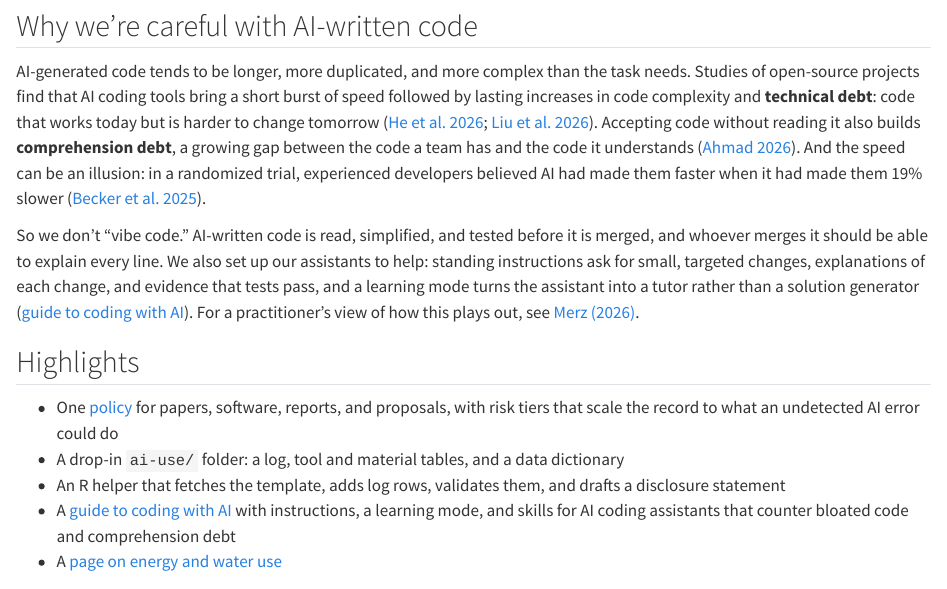
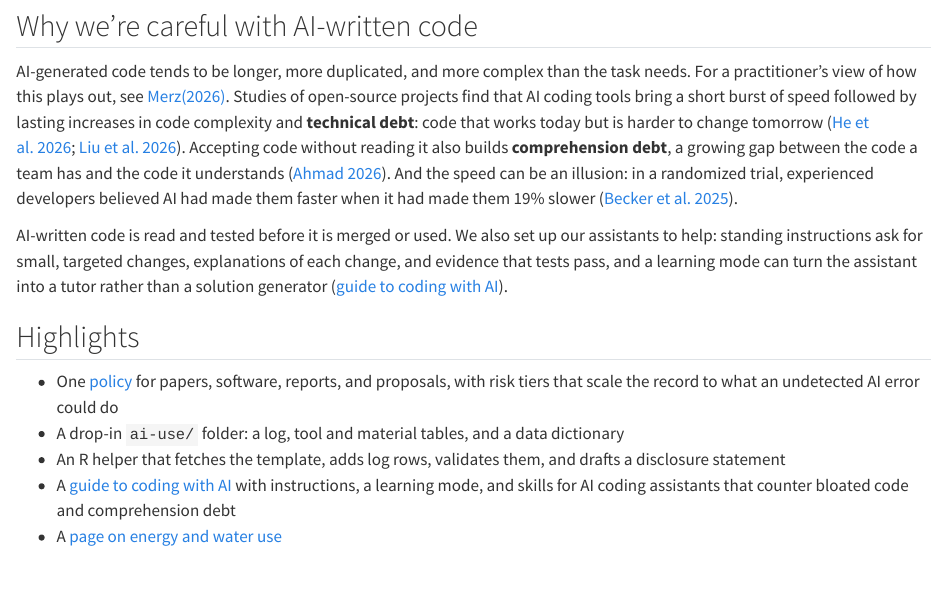
Before and after one commit to CRASR/crasr.github.io, a Quarto document (projects/ai-use.qmd): the page in a window 1100 px wide, from 780 px down. Rendered offline with R 4.5, knitr and Pandoc in place of Quarto, with nearby package versions.

Commit message:
Update ai-use.qmd

```diff
--- a/projects/ai-use.qmd
+++ b/projects/ai-use.qmd
@@ -32,9 +32,9 @@ The policy and template are built on published disclosure frameworks and researc
 
 ## Why we're careful with AI-written code
 
-AI-generated code tends to be longer, more duplicated, and more complex than the task needs. Studies of open-source projects find that AI coding tools bring a short burst of speed followed by lasting increases in code complexity and **technical debt**: code that works today but is harder to change tomorrow ([He et al. 2026](https://doi.org/10.48550/arXiv.2511.04427); [Liu et al. 2026](https://doi.org/10.48550/arXiv.2603.28592)). Accepting code without reading it also builds **comprehension debt**, a growing gap between the code a team has and the code it understands ([Ahmad 2026](https://doi.org/10.48550/arXiv.2604.13277)). And the speed can be an illusion: in a randomized trial, experienced developers believed AI had made them faster when it had made them 19% slower ([Becker et al. 2025](https://doi.org/10.48550/arXiv.2507.09089)).
+AI-generated code tends to be longer, more duplicated, and more complex than the task needs. For a practitioner's view of how this plays out, see [Merz(2026)](https://evanxmerz.com/post/ai-usage-generates-a-fragile-codebase/). Studies of open-source projects find that AI coding tools bring a short burst of speed followed by lasting increases in code complexity and **technical debt**: code that works today but is harder to change tomorrow ([He et al. 2026](https://doi.org/10.48550/arXiv.2511.04427); [Liu et al. 2026](https://doi.org/10.48550/arXiv.2603.28592)). Accepting code without reading it also builds **comprehension debt**, a growing gap between the code a team has and the code it understands ([Ahmad 2026](https://doi.org/10.48550/arXiv.2604.13277)). And the speed can be an illusion: in a randomized trial, experienced developers believed AI had made them faster when it had made them 19% slower ([Becker et al. 2025](https://doi.org/10.48550/arXiv.2507.09089)).
 
-So we don't "vibe code." AI-written code is read, simplified, and tested before it is merged, and whoever merges it should be able to explain every line. We also set up our assistants to help: standing instructions ask for small, targeted changes, explanations of each change, and evidence that tests pass, and a learning mode turns the assistant into a tutor rather than a solution generator ([guide to coding with AI](https://github.com/CRASR/ai-use/blob/main/CODING-WITH-AI.md)). For a practitioner's view of how this plays out, see [Merz (2026)](https://evanxmerz.com/post/ai-usage-generates-a-fragile-codebase/).
+AI-written code is read and tested before it is merged or used. We also set up our assistants to help: standing instructions ask for small, targeted changes, explanations of each change, and evidence that tests pass, and a learning mode can turn the assistant into a tutor rather than a solution generator ([guide to coding with AI](https://github.com/CRASR/ai-use/blob/main/CODING-WITH-AI.md)).
 
 ## Highlights
 
```
